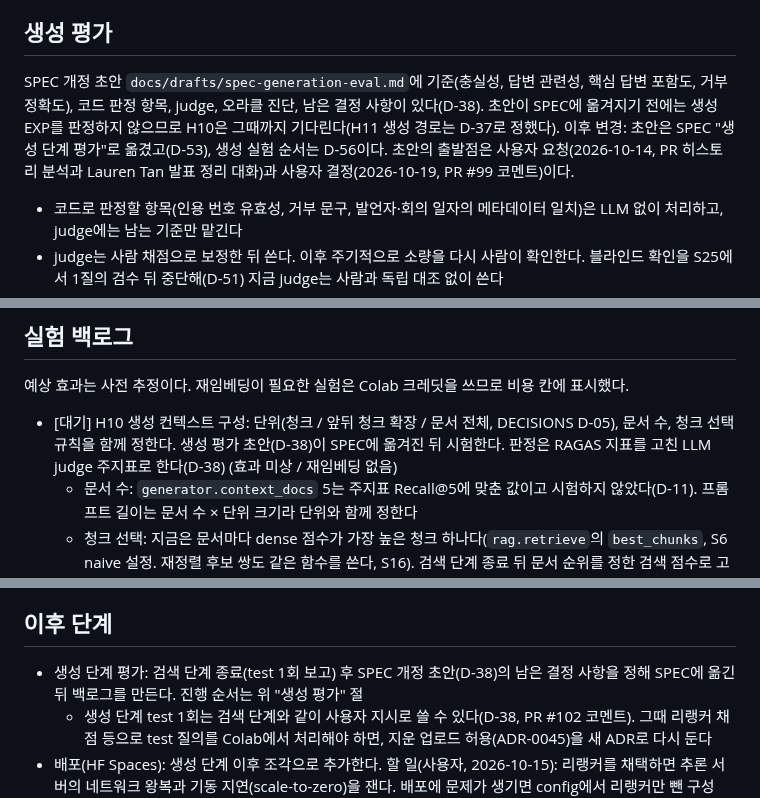
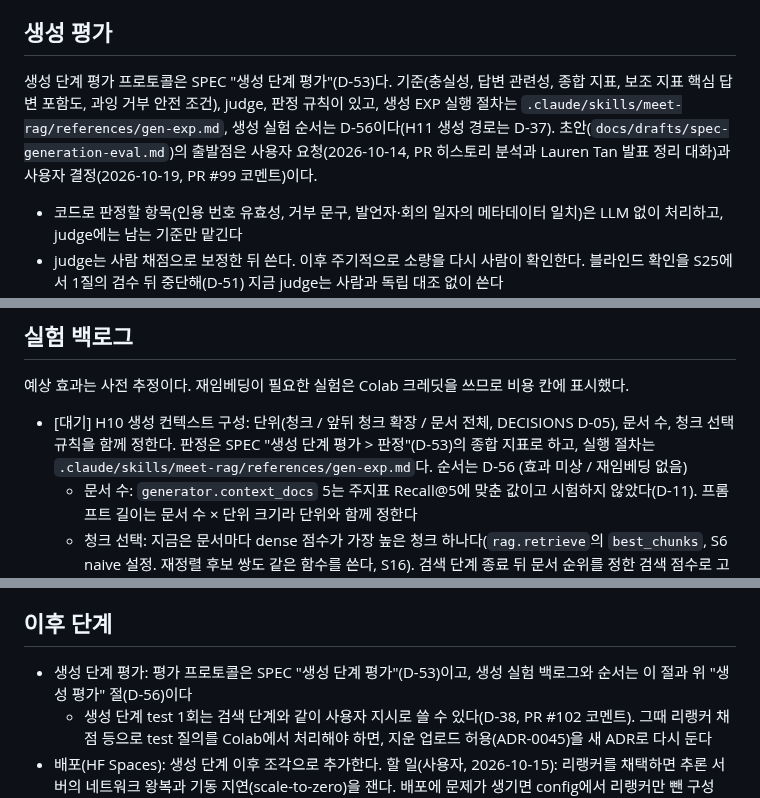
Before and after one commit to buzziru/meet-rag, a Markdown page: docs/PLAN.md, 3 parts joined by grey strips. Drawn GitHub-style.

Commit message:
docs: PLAN과 gen-eval-criteria에 남은 SPEC 초안 기준 문장을 현재 상태로 고침
docs-conventions 세션 의견(사용자 수용 2026-10-28). PLAN은 진행 문서라
지난 상태(초안이 SPEC에 옮겨지기 전, 남은 결정을 정한 뒤 백로그)를 지금에
맞게 고치고, gen-eval-criteria는 현재 규칙 문서라 초안 대신 SPEC을 가리키게
하고 근거(D-53)를 달았다.

Co-Authored-By: Claude Opus 5.5 <noreply@anthropic.com>

```diff
--- a/docs/PLAN.md
+++ b/docs/PLAN.md
@@ -6,7 +6,7 @@ naive RAG(고정 길이 청킹 → KURE-v1 dense 검색 → 생성)로 베이스
 
 ## 생성 평가
 
-SPEC 개정 초안 `docs/drafts/spec-generation-eval.md`에 기준(충실성, 답변 관련성, 핵심 답변 포함도, 거부 정확도), 코드 판정 항목, judge, 오라클 진단, 남은 결정 사항이 있다(D-38). 초안이 SPEC에 옮겨지기 전에는 생성 EXP를 판정하지 않으므로 H10은 그때까지 기다린다(H11 생성 경로는 D-37로 정했다). 이후 변경: 초안은 SPEC "생성 단계 평가"로 옮겼고(D-53), 생성 실험 순서는 D-56이다. 초안의 출발점은 사용자 요청(2026-10-14, PR 히스토리 분석과 Lauren Tan 발표 정리 대화)과 사용자 결정(2026-10-19, PR #99 코멘트)이다.
+생성 단계 평가 프로토콜은 SPEC "생성 단계 평가"(D-53)다. 기준(충실성, 답변 관련성, 종합 지표, 보조 지표 핵심 답변 포함도, 과잉 거부 안전 조건), judge, 판정 규칙이 있고, 생성 EXP 실행 절차는 `.claude/skills/meet-rag/references/gen-exp.md`, 생성 실험 순서는 D-56이다(H11 생성 경로는 D-37). 초안(`docs/drafts/spec-generation-eval.md`)의 출발점은 사용자 요청(2026-10-14, PR 히스토리 분석과 Lauren Tan 발표 정리 대화)과 사용자 결정(2026-10-19, PR #99 코멘트)이다.
 
 - 코드로 판정할 항목(인용 번호 유효성, 거부 문구, 발언자·회의 일자의 메타데이터 일치)은 LLM 없이 처리하고, judge에는 남는 기준만 맡긴다
 - judge는 사람 채점으로 보정한 뒤 쓴다. 이후 주기적으로 소량을 다시 사람이 확인한다. 블라인드 확인을 S25에서 1질의 검수 뒤 중단해(D-51) 지금 judge는 사람과 독립 대조 없이 쓴다
@@ -20,7 +20,7 @@ SPEC 개정 초안 `docs/drafts/spec-generation-eval.md`에 기준(충실성,
 
 예상 효과는 사전 추정이다. 재임베딩이 필요한 실험은 Colab 크레딧을 쓰므로 비용 칸에 표시했다.
 
-- [대기] H10 생성 컨텍스트 구성: 단위(청크 / 앞뒤 청크 확장 / 문서 전체, DECISIONS D-05), 문서 수, 청크 선택 규칙을 함께 정한다. 생성 평가 초안(D-38)이 SPEC에 옮겨진 뒤 시험한다. 판정은 RAGAS 지표를 고친 LLM judge 주지표로 한다(D-38) (효과 미상 / 재임베딩 없음)
+- [대기] H10 생성 컨텍스트 구성: 단위(청크 / 앞뒤 청크 확장 / 문서 전체, DECISIONS D-05), 문서 수, 청크 선택 규칙을 함께 정한다. 판정은 SPEC "생성 단계 평가 > 판정"(D-53)의 종합 지표로 하고, 실행 절차는 `.claude/skills/meet-rag/references/gen-exp.md`다. 순서는 D-56 (효과 미상 / 재임베딩 없음)
   - 문서 수: `generator.context_docs` 5는 주지표 Recall@5에 맞춘 값이고 시험하지 않았다(D-11). 프롬프트 길이는 문서 수 × 단위 크기라 단위와 함께 정한다
   - 청크 선택: 지금은 문서마다 dense 점수가 가장 높은 청크 하나다(`rag.retrieve`의 `best_chunks`, S6 naive 설정. 재정렬 후보 쌍도 같은 함수를 쓴다, S16). 검색 단계 종료 뒤 문서 순위를 정한 검색 점수로 고르도록 바꾼다(사용자 방향 2026-10-19). RRF는 문서 순위끼리 합친 점수라 청크 단위 hybrid 점수를 새로 정의해야 한다(예: 문서 안 청크의 dense·BM25 순위 RRF). BM25는 512 청크만 색인해 256 청크(EXP-011)에는 BM25 점수가 없다. 리랭커가 운영에 들어가면(EXP-017) 리랭커 입력 청크도 같은 규칙으로 맞춘다. 문서 순위 방식(H7)이 바뀌면 함께 바뀐다. 단위가 문서 전체로 정해지면 필요 없다
   - 문서 단위 중복 제거의 의도(사용자, 2026-10-19): 질의마다 정답 문서가 하나인 데이터에서 한 문서의 청크가 상위 5개를 대부분 차지하지 않게 하려 했다. 관련도와 함께 이미 고른 결과와의 유사도를 빼 다양성을 얻는 MMR(Carbonell & Goldstein, "The Use of MMR, Diversity-Based Reranking for Reordering Documents and Producing Summaries", SIGIR 1998)에서 착안했다. 같은 문서 청크끼리 유사도 1, 다른 문서 0으로 두고 벌점을 충분히 크게 둔 MMR과 같은 결과다(추론). 대신 정답 문서의 두 번째 근거 청크는 생성에 들어가지 않는다. 앞뒤 확장·문서 전체 후보가 이 손실을 다룬다
@@ -65,7 +65,7 @@ S9 이후의 EXP는 EXP 문서 결과 절에 single-doc 판정과 multi-doc 관
 
 ## 이후 단계
 
-- 생성 단계 평가: 검색 단계 종료(test 1회 보고) 후 SPEC 개정 초안(D-38)의 남은 결정 사항을 정해 SPEC에 옮긴 뒤 백로그를 만든다. 진행 순서는 위 "생성 평가" 절
+- 생성 단계 평가: 평가 프로토콜은 SPEC "생성 단계 평가"(D-53)이고, 생성 실험 백로그와 순서는 이 절과 위 "생성 평가" 절(D-56)이다
   - 생성 단계 test 1회는 검색 단계와 같이 사용자 지시로 쓸 수 있다(D-38, PR #102 코멘트). 그때 리랭커 채점 등으로 test 질의를 Colab에서 처리해야 하면, 지운 업로드 허용(ADR-0045)을 새 ADR로 다시 둔다
 - 배포(HF Spaces): 생성 단계 이후 조각으로 추가한다. 할 일(사용자, 2026-10-15): 리랭커를 채택하면 추론 서버의 네트워크 왕복과 기동 지연(scale-to-zero)을 잰다. 배포에 문제가 생기면 config에서 리랭커만 뺀 구성(EXP-014 설정)으로 배포한다. 생성이 반복 실패하면 유료 API로 생성하는 분기를 둔다(D-30 정정. 기본 경로가 유료가 되어 필요 없어짐, D-37). 답변은 스트리밍으로 출력하고, 질의당 시간은 질의 입력부터 답변 출력 시작(첫 토큰)까지로 3초와 비교한다(D-30). 배포 페이지에 사용자가 고를 수 있는 시험용 질문 샘플을 둔다. 실사용 형태(multi-doc에 가까운) 질의가 되도록 고르고, 실사용 질의 성능은 따로 생성한 질의로 재지 않는다(사용자, PR #101 코멘트. test로 확인하지 못하는 한계(D-39)에 대한 처리)
 - 벡터스토어 선정: 배포 조각에서 정한다. 지금은 청크 임베딩 행렬(118,039 × 1024, 404MB)을 메모리에 올려 전수 내적으로 검색하고 BM25는 bm25s 파일, 조건 목록은 파이썬 역색인이다. 먼저 전수 검색으로 충분한지(질의당 지연, 메모리)를 보고, 필요하면 저장 용량, 메타데이터 필터 지원, 문서 추가 비용, SPEC 자원 제약(상시 지출 0, HF Spaces 무료 CPU)으로 후보를 비교한다. late-interaction(KURE-v2)처럼 다중 벡터를 쓰면 MaxSim 지원 여부가 조건이 된다(`docs/research/embedding-candidates.md`)
```
Also changed, not shown: docs/gen-eval-criteria.md (+2 -2 lines).
